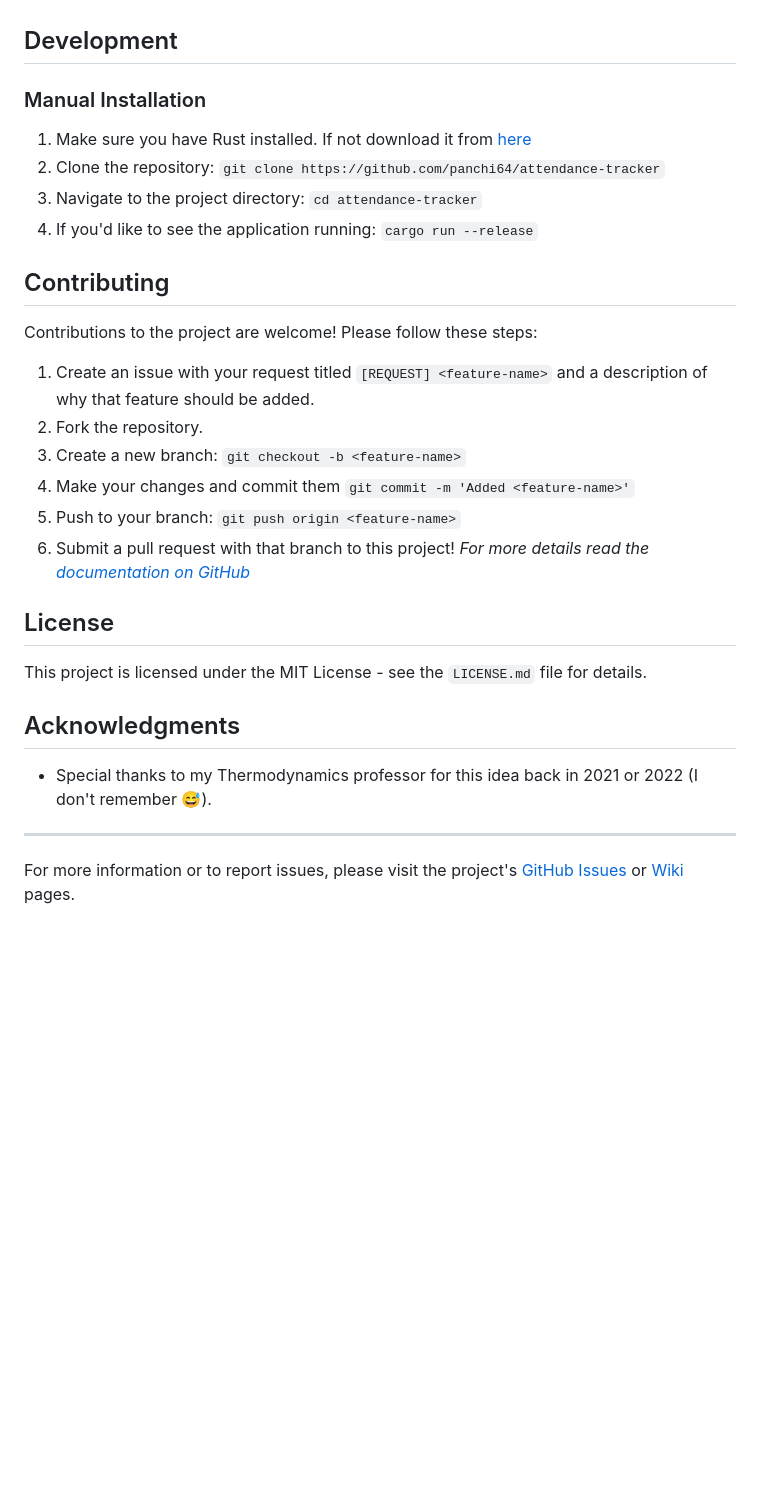
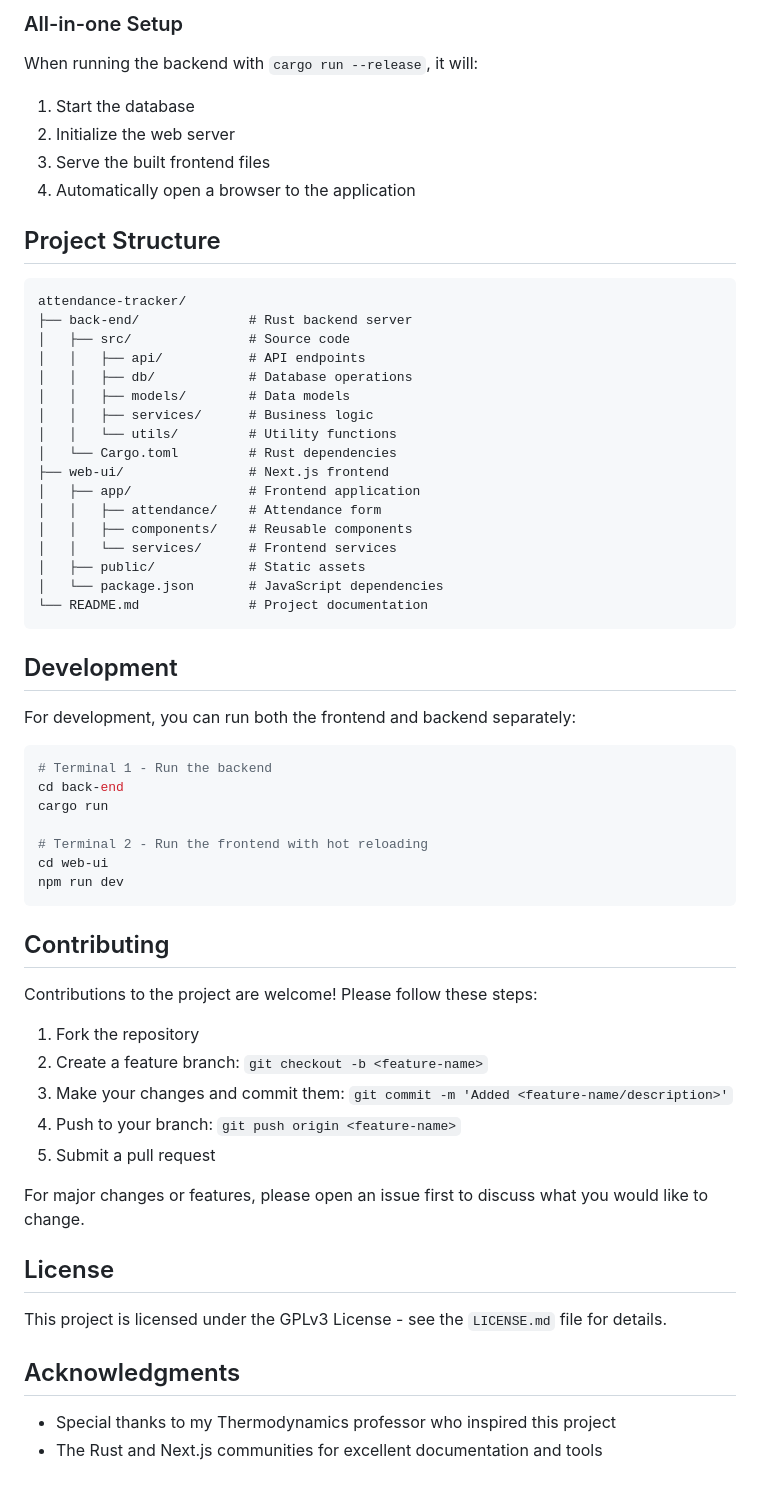
Before and after one commit to panchi64/attendance-tracker, a Markdown page: README.md, the part around the change printed below. Rendered like a GitHub page; blank space fills up the shorter version.

````diff
--- a/README.md
+++ b/README.md
@@ -28,34 +88,65 @@ professors, built using [Rust](https://www.rust-lang.org/).
+### All-in-one Setup
+
+When running the backend with `cargo run --release`, it will:
+
+1. Start the database
+2. Initialize the web server
+3. Serve the built frontend files
+4. Automatically open a browser to the application
+
+## Project Structure
+
+```
+attendance-tracker/
+├── back-end/              # Rust backend server
+│   ├── src/               # Source code
+│   │   ├── api/           # API endpoints
+│   │   ├── db/            # Database operations
+│   │   ├── models/        # Data models
+│   │   ├── services/      # Business logic
+│   │   └── utils/         # Utility functions
+│   └── Cargo.toml         # Rust dependencies
+├── web-ui/                # Next.js frontend
+│   ├── app/               # Frontend application
+│   │   ├── attendance/    # Attendance form
+│   │   ├── components/    # Reusable components
+│   │   └── services/      # Frontend services
+│   ├── public/            # Static assets
+│   └── package.json       # JavaScript dependencies
+└── README.md              # Project documentation
+```
 
 ## Development
 
-### Manual Installation
+For development, you can run both the frontend and backend separately:
 
-1. Make sure you have Rust installed. If not download it from [here](https://www.rust-lang.org/)
-2. Clone the repository: `git clone https://github.com/panchi64/attendance-tracker`
-3. Navigate to the project directory: `cd attendance-tracker`
-4. If you'd like to see the application running: `cargo run --release`
+```bash
+# Terminal 1 - Run the backend
+cd back-end
+cargo run
+
+# Terminal 2 - Run the frontend with hot reloading
+cd web-ui
+npm run dev
+```
 
 ## Contributing
 
 Contributions to the project are welcome! Please follow these steps:
 
-1. Create an issue with your request titled `[REQUEST] <feature-name>` and a description of why that feature should be
-   added.
-2. Fork the repository.
-3. Create a new branch: `git checkout -b <feature-name>`
-4. Make your changes and commit them `git commit -m 'Added <feature-name>'`
-5. Push to your branch: `git push origin <feature-name>`
-6. Submit a pull request with that branch to this project! _For more details read
-   the [documentation on GitHub](https://docs.github.com/en/pull-requests/collaborating-with-pull-requests/proposing-changes-to-your-work-with-pull-requests/creating-a-pull-request-from-a-fork)_
+1. Fork the repository
+2. Create a feature branch: `git checkout -b <feature-name>`
+3. Make your changes and commit them: `git commit -m 'Added <feature-name/description>'`
+4. Push to your branch: `git push origin <feature-name>`
+5. Submit a pull request
+
+For major changes or features, please open an issue first to discuss what you would like to change.
 
 ## License
 
-This project is licensed under the MIT License - see the `LICENSE.md` file for details.
+This project is licensed under the GPLv3 License - see the `LICENSE.md` file for details.
 
 ## Acknowledgments
 
-- Special thanks to my Thermodynamics professor for this idea back in 2021 or 2022 (I don't remember 😅).
-
----
-
-For more information or to report issues, please visit the project's [GitHub Issues](https://github.com/panchi64/attendance-tracker/issues) or [Wiki](https://github.com/panchi64/attendance-tracker/wiki) pages.
+- Special thanks to my Thermodynamics professor who inspired this project
+- The Rust and Next.js communities for excellent documentation and tools
````
Also changed, not shown: other parts of README.md (+82 -22 lines), readme-assets/image-1.png (added), readme-assets/image.png (added).
